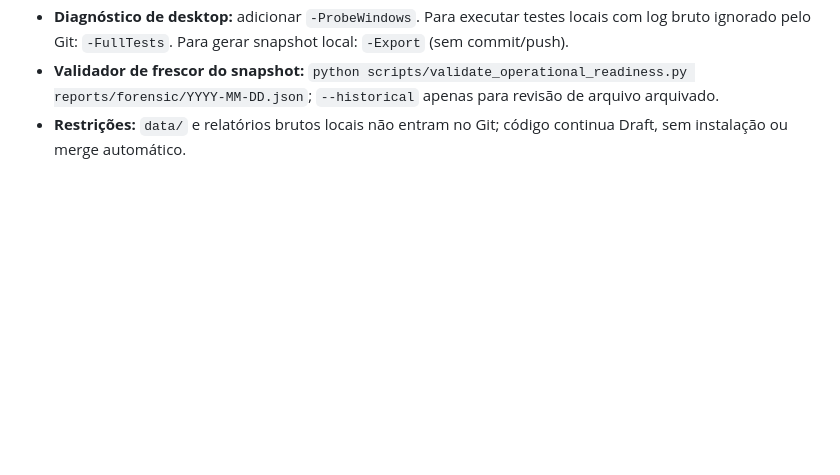
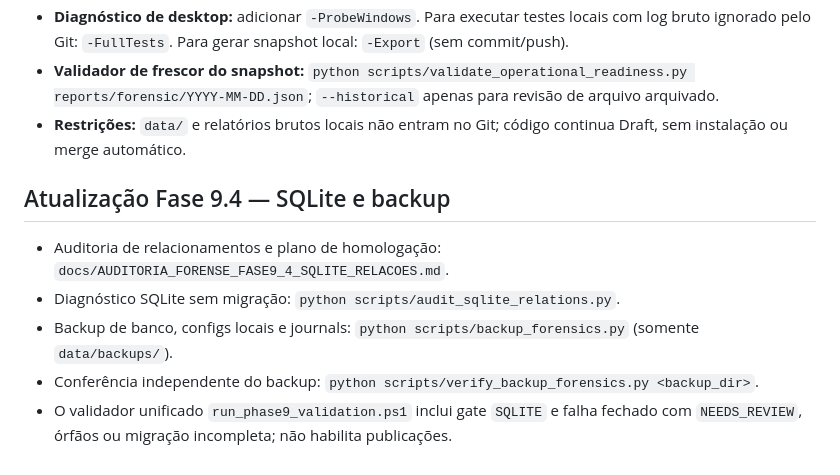
Before and after one commit to hypeneural/facebook, a Markdown page: docs/INDICE_OPERACIONAL_FACEBOOK.md, the part around the change. Drawn GitHub-style; blank space fills up the shorter version.

Commit message:
docs(agents): register SQLite relation and backup verification gates

```diff
--- a/docs/INDICE_OPERACIONAL_FACEBOOK.md
+++ b/docs/INDICE_OPERACIONAL_FACEBOOK.md
@@ -61,3 +61,11 @@ Não fazer merge direto da #9 na main sem conferir dependências e ordem de revi
 - **Diagnóstico de desktop:** adicionar `-ProbeWindows`. Para executar testes locais com log bruto ignorado pelo Git: `-FullTests`. Para gerar snapshot local: `-Export` (sem commit/push).
 - **Validador de frescor do snapshot:** `python scripts/validate_operational_readiness.py reports/forensic/YYYY-MM-DD.json`; `--historical` apenas para revisão de arquivo arquivado.
 - **Restrições:** `data/` e relatórios brutos locais não entram no Git; código continua Draft, sem instalação ou merge automático.
+
+## Atualização Fase 9.4 — SQLite e backup
+
+- Auditoria de relacionamentos e plano de homologação: `docs/AUDITORIA_FORENSE_FASE9_4_SQLITE_RELACOES.md`.
+- Diagnóstico SQLite sem migração: `python scripts/audit_sqlite_relations.py`.
+- Backup de banco, configs locais e journals: `python scripts/backup_forensics.py` (somente `data/backups/`).
+- Conferência independente do backup: `python scripts/verify_backup_forensics.py <backup_dir>`.
+- O validador unificado `run_phase9_validation.ps1` inclui gate `SQLITE` e falha fechado com `NEEDS_REVIEW`, órfãos ou migração incompleta; não habilita publicações.
```
